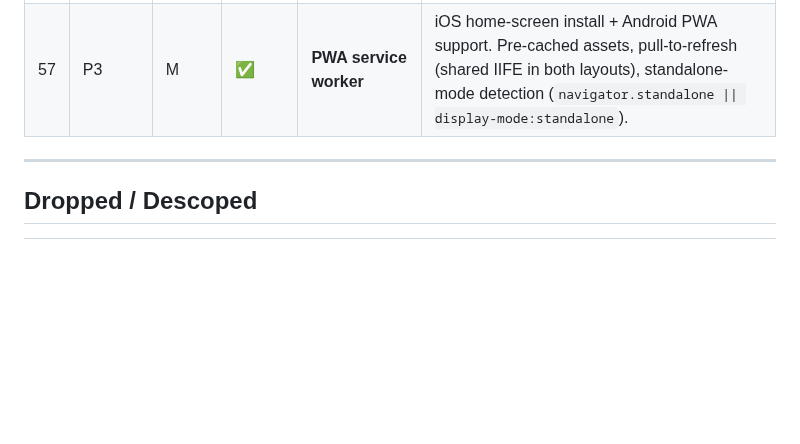
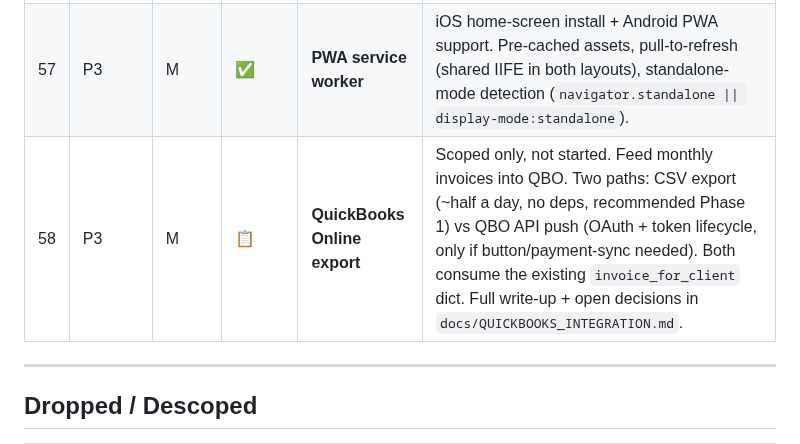
Before and after one commit to MarcusGrazette/dogboxx-booking-app, a Markdown page: FEATURES.md, the part around the change. Drawn GitHub-style; blank space fills up the shorter version.

```diff
--- a/FEATURES.md
+++ b/FEATURES.md
@@ -90,6 +90,7 @@
 | 55 | P2 | M | ✅ | **Password reset flow** | Email-based token reset via Resend. noreply@dogboxx.org verified. RESEND_API_KEY + APP_BASE_URL needed in prod env. |
 | 56 | P3 | S | ✅ | **CI/CD pipeline** | GitHub Actions (test.yml): runs pytest on push to main/develop and all PRs. All runs green. |
 | 57 | P3 | M | ✅ | **PWA service worker** | iOS home-screen install + Android PWA support. Pre-cached assets, pull-to-refresh (shared IIFE in both layouts), standalone-mode detection (`navigator.standalone \|\| display-mode:standalone`). |
+| 58 | P3 | M | 📋 | **QuickBooks Online export** | Scoped only, not started. Feed monthly invoices into QBO. Two paths: CSV export (~half a day, no deps, recommended Phase 1) vs QBO API push (OAuth + token lifecycle, only if button/payment-sync needed). Both consume the existing `invoice_for_client` dict. Full write-up + open decisions in `docs/QUICKBOOKS_INTEGRATION.md`. |
 
 ---
 
```
Also changed, not shown: docs/QUICKBOOKS_INTEGRATION.md (added, +129 -0 lines).
